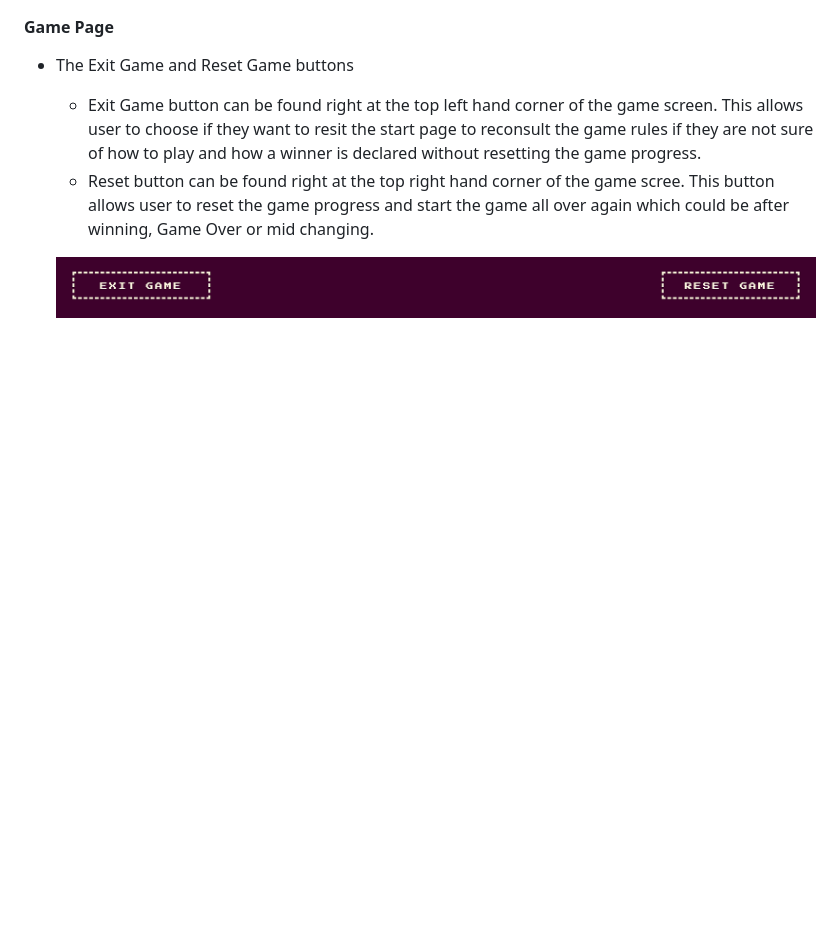
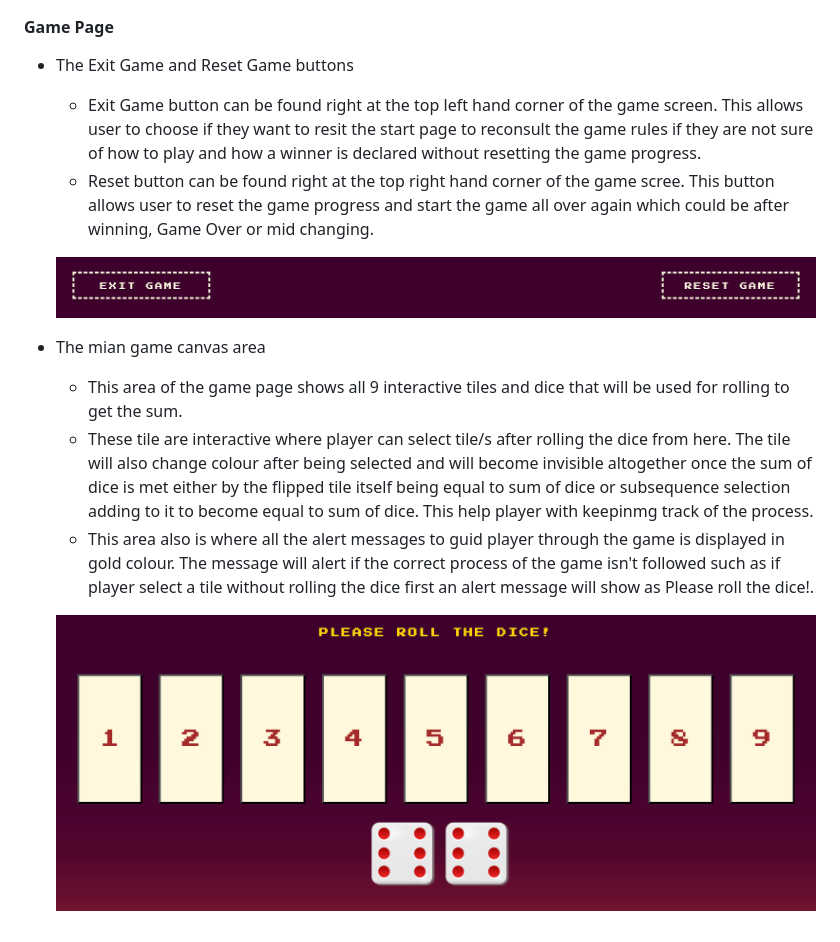
Before and after one commit to Whon1980-DL/shut-the-box-game, a Markdown page: README.md, the part around the change. GitHub-like rendering; blank space fills up the shorter version.

Commit message:
Add content to game page section

```diff
--- a/README.md
+++ b/README.md
@@ -87,4 +87,11 @@ During game play messages are alert to help guid players through the game. Reset
     * Exit Game button can be found right at the top left hand corner of the game screen. This allows user to choose if they want to resit the start page to reconsult the game rules if they are not sure of how to play and how a winner is declared without resetting the game progress.
     * Reset button can be found right at the top right hand corner of the game scree. This button allows user to reset the game progress and start the game all over again which could be after winning, Game Over or mid changing.
 
-    ![Exit and Reset buttons](assets/image/readme-image/exit-reset.png)
+    ![Exit and Reset Buttons](assets/image/readme-image/exit-reset.png)
+
+* The mian game canvas area
+    * This area of the game page shows all 9 interactive tiles and dice that will be used for rolling to get the sum.
+    * These tile are interactive where player can select tile/s after rolling the dice from here. The tile will also change colour after being selected and will become invisible altogether once the sum of dice is met either by the flipped tile itself being equal to sum of dice or subsequence selection adding to it to become equal to sum of dice. This help player with keepinmg track of the process.
+    * This area also is where all the alert messages to guid player through the game is displayed in gold colour. The message will alert if the correct process of the game isn't followed such as if player select a tile without rolling the dice first an alert message will show as Please roll the dice!.
+
+    ![Main Game Canvas](assets/image/readme-image/main-game-canvas.png)
```
